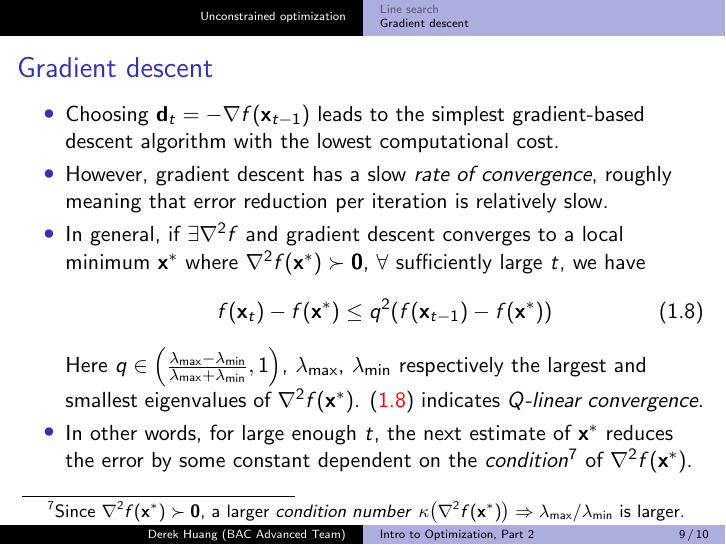
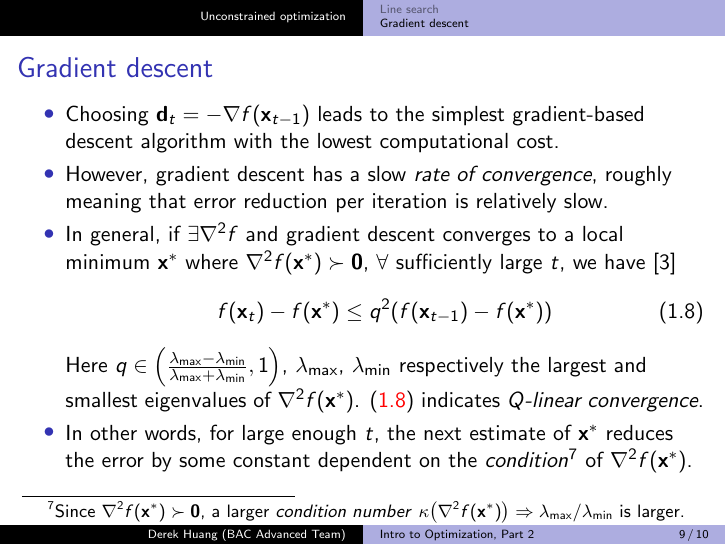
Before and after one commit to phetdam/bac-advanced-ml, LaTeX slides (lessons/lecture_07/lecture_07.tex): page 9 of 10. Compiled offline with pdfLaTeX.

Commit message:
add citation for eq. 1.8 in lecture_07.tex

```diff
--- a/lessons/lecture_07/lecture_07.tex
+++ b/lessons/lecture_07/lecture_07.tex
@@ -332,6 +332,7 @@
         In general, if $ \exists \nabla^2f $ and gradient descent converges to
         a local minimum $ \mathbf{x}^* $ where $ \nabla^2f(\mathbf{x}^*) \succ
         \mathbf{0} $, $ \forall $ sufficiently large $ t $, we have
+        \cite{nocedal_opt}
         \begin{equation} \label{eq:grad_descent_conv}
             f(\mathbf{x}_t) - f(\mathbf{x}^*) \le q^2(f(\mathbf{x}_{t - 1}) -
             f(\mathbf{x}^*))
```
